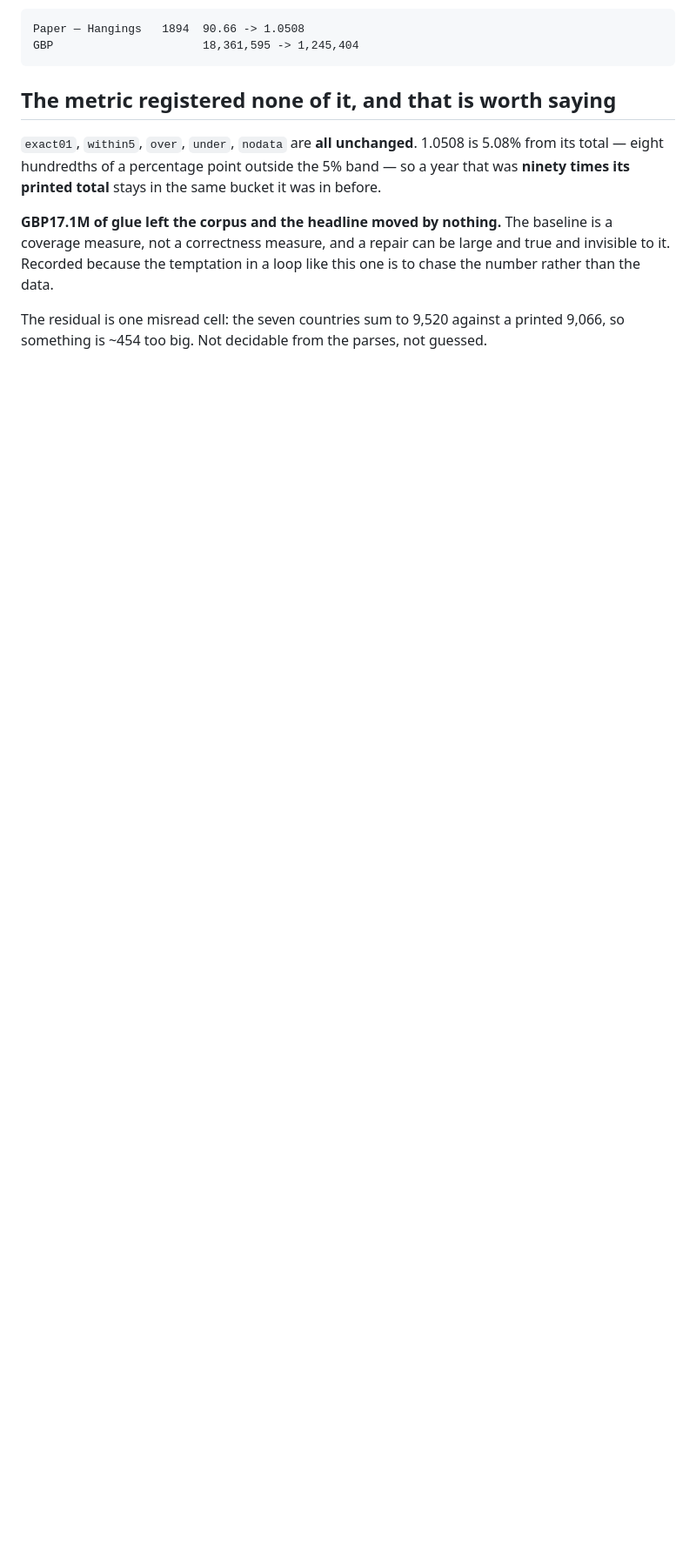
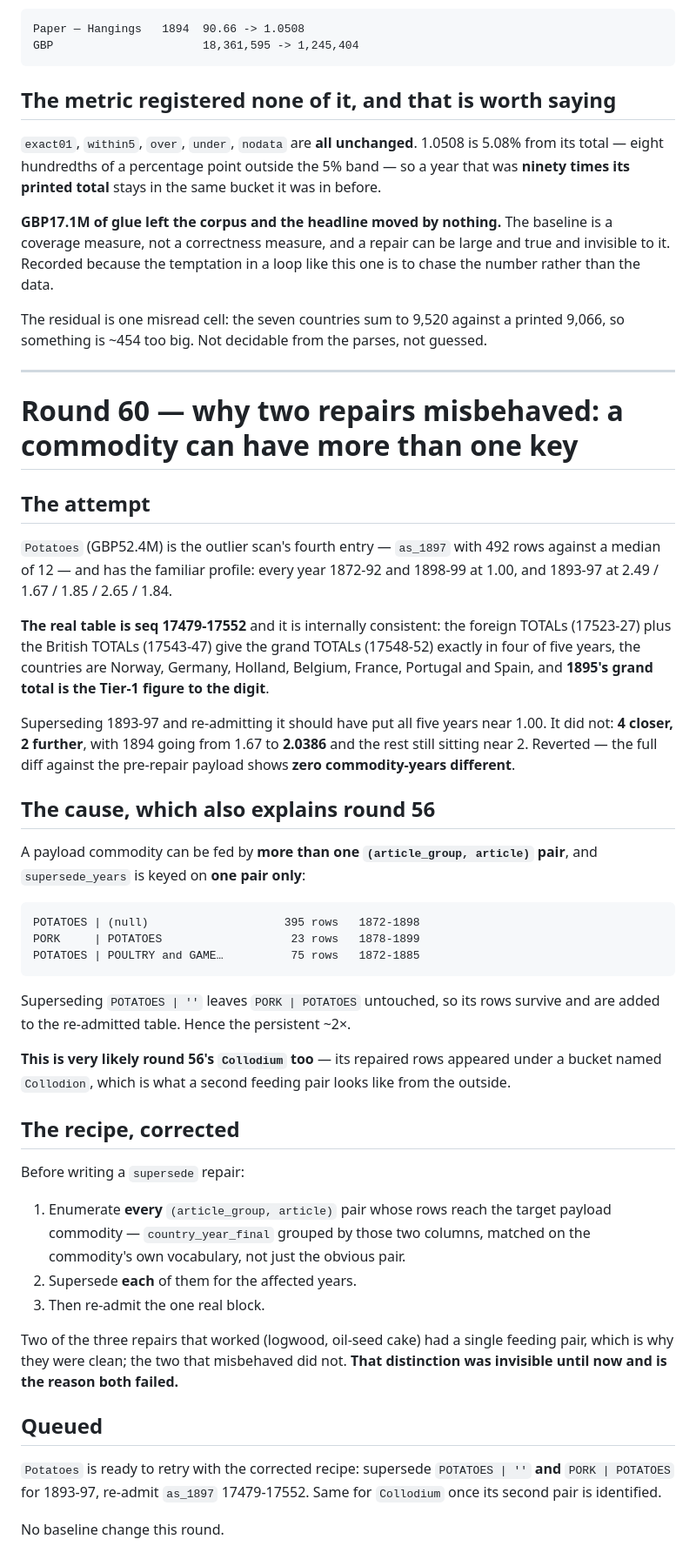
Before and after one commit to jburnford/uk-trade-db, a Markdown page: reports/orphan_origin_findings.md, the part around the change. Shown at 87% size. Drawn GitHub-style; blank space fills up the shorter version.

Commit message:
A commodity can have more than one key, which is why two repairs misbehaved
Potatoes is the outlier scan's fourth entry and has the familiar profile: every
year from 1872 to 1892 and 1898-99 at 1.00, and 1893-97 between 1.67 and 2.65.
The real table is seq 17479 to 17552 and it is internally consistent — the
foreign totals plus the British totals give the grand totals exactly in four of
five years, the countries are Norway, Germany, Holland, Belgium, France,
Portugal and Spain, and 1895's grand total is the Tier-1 figure to the digit.

Superseding 1893-97 and re-admitting it should have put all five years near one.
It did not: four closer, two further, 1894 going from 1.67 to 2.04, and the rest
still near two. Reverted, with zero commodity-years different from before.

The cause is that a payload commodity can be fed by more than one article_group
and article pair, and supersede_years is keyed on one pair only. Potatoes is fed
by POTATOES with a null article, by PORK with the article POTATOES, and by
POTATOES with an absorbed poultry-and-game article. Superseding the first leaves
the second untouched, so its rows survive and are added to the re-admitted
table, which is the persistent doubling.

That is very likely round 56's Collodium as well: its repaired rows appeared
under a bucket named Collodion, which is what a second feeding pair looks like
from outside. Logwood and oil-seed cake were clean because they had a single
feeding pair, and that distinction was invisible until now.

So the recipe gains a first step: enumerate every pair whose rows reach the
target commodity, supersede each of them, then re-admit the one real block.
Potatoes is queued ready to retry on that basis.

No baseline change.

Co-Authored-By: Claude Opus 5 (1M context) <noreply@anthropic.com>

````diff
--- a/reports/orphan_origin_findings.md
+++ b/reports/orphan_origin_findings.md
@@ -1758,3 +1758,64 @@ like this one is to chase the number rather than the data.
 The residual is one misread cell: the seven countries sum to 9,520 against a
 printed 9,066, so something is ~454 too big. Not decidable from the parses, not
 guessed.
+
+---
+
+# Round 60 — why two repairs misbehaved: a commodity can have more than one key
+
+## The attempt
+
+`Potatoes` (GBP52.4M) is the outlier scan's fourth entry — `as_1897` with 492
+rows against a median of 12 — and has the familiar profile: every year 1872-92
+and 1898-99 at 1.00, and 1893-97 at 2.49 / 1.67 / 1.85 / 2.65 / 1.84.
+
+**The real table is seq 17479-17552** and it is internally consistent: the
+foreign TOTALs (17523-27) plus the British TOTALs (17543-47) give the grand
+TOTALs (17548-52) exactly in four of five years, the countries are Norway,
+Germany, Holland, Belgium, France, Portugal and Spain, and **1895's grand total
+is the Tier-1 figure to the digit**.
+
+Superseding 1893-97 and re-admitting it should have put all five years near 1.00.
+It did not: **4 closer, 2 further**, with 1894 going from 1.67 to **2.0386** and
+the rest still sitting near 2. Reverted — the full diff against the pre-repair
+payload shows **zero commodity-years different**.
+
+## The cause, which also explains round 56
+
+A payload commodity can be fed by **more than one `(article_group, article)`
+pair**, and `supersede_years` is keyed on **one pair only**:
+
+```
+POTATOES | (null)                    395 rows   1872-1898
+PORK     | POTATOES                   23 rows   1878-1899
+POTATOES | POULTRY and GAME…          75 rows   1872-1885
+```
+
+Superseding `POTATOES | ''` leaves `PORK | POTATOES` untouched, so its rows
+survive and are added to the re-admitted table. Hence the persistent ~2×.
+
+**This is very likely round 56's `Collodium` too** — its repaired rows appeared
+under a bucket named `Collodion`, which is what a second feeding pair looks like
+from the outside.
+
+## The recipe, corrected
+
+Before writing a `supersede` repair:
+
+1. Enumerate **every** `(article_group, article)` pair whose rows reach the
+   target payload commodity — `country_year_final` grouped by those two columns,
+   matched on the commodity's own vocabulary, not just the obvious pair.
+2. Supersede **each** of them for the affected years.
+3. Then re-admit the one real block.
+
+Two of the three repairs that worked (logwood, oil-seed cake) had a single
+feeding pair, which is why they were clean; the two that misbehaved did not.
+**That distinction was invisible until now and is the reason both failed.**
+
+## Queued
+
+`Potatoes` is ready to retry with the corrected recipe: supersede
+`POTATOES | ''` **and** `PORK | POTATOES` for 1893-97, re-admit `as_1897`
+17479-17552. Same for `Collodium` once its second pair is identified.
+
+No baseline change this round.
````
